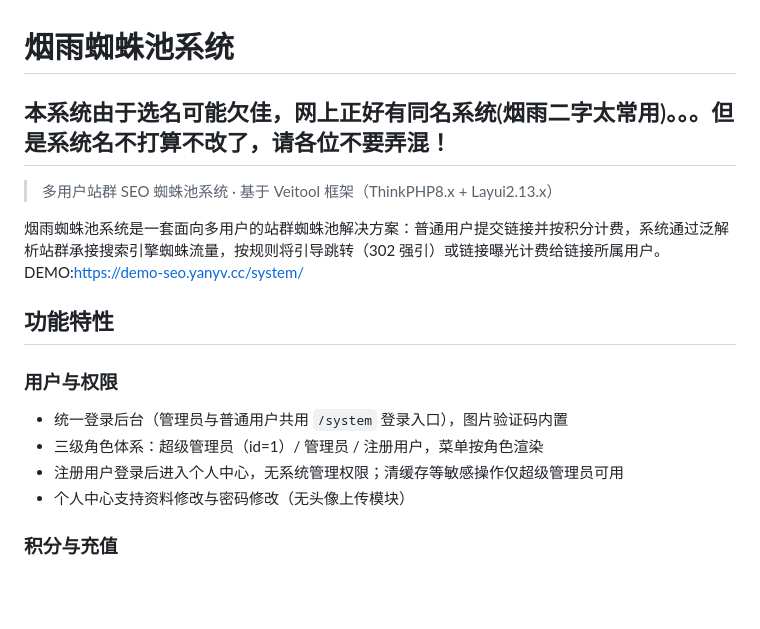
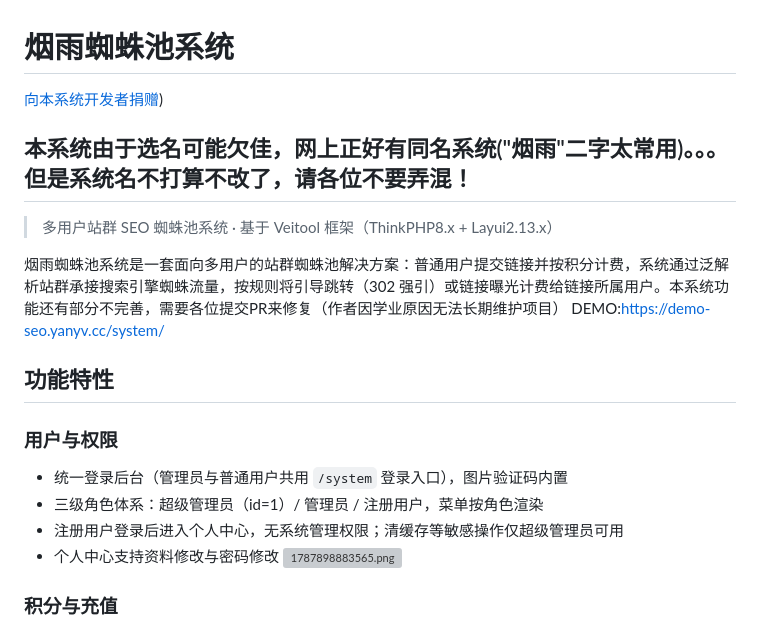
Before and after one commit to imgjx/yanyv-seo, a Markdown page: README.md, the part around one of its changes. Rendered like a GitHub page; blank space fills up the shorter version; grey boxes are pictures that could not be loaded.

Commit message:
Revise README for clarity and donation information
Updated README to clarify system name and added donation link.

```diff
--- a/README.md
+++ b/README.md
@@ -1,10 +1,12 @@
 # 烟雨蜘蛛池系统
 
-## 本系统由于选名可能欠佳，网上正好有同名系统(烟雨二字太常用)。。。但是系统名不打算不改了，请各位不要弄混！
+[向本系统开发者捐赠](https://afdian.com/@awaone))
+
+## 本系统由于选名可能欠佳，网上正好有同名系统("烟雨"二字太常用)。。。但是系统名不打算不改了，请各位不要弄混！
 
 > 多用户站群 SEO 蜘蛛池系统 · 基于 Veitool 框架（ThinkPHP8.x + Layui2.13.x）
 
-烟雨蜘蛛池系统是一套面向多用户的站群蜘蛛池解决方案：普通用户提交链接并按积分计费，系统通过泛解析站群承接搜索引擎蜘蛛流量，按规则将引导跳转（302 强引）或链接曝光计费给链接所属用户。
+烟雨蜘蛛池系统是一套面向多用户的站群蜘蛛池解决方案：普通用户提交链接并按积分计费，系统通过泛解析站群承接搜索引擎蜘蛛流量，按规则将引导跳转（302 强引）或链接曝光计费给链接所属用户。本系统功能还有部分不完善，需要各位提交PR来修复（作者因学业原因无法长期维护项目）
 DEMO:[https://demo-seo.yanyv.cc/system/](https://demo-seo.yanyv.cc/system/)
 ## 功能特性
 
@@ -12,7 +14,8 @@ DEMO:[https://demo-seo.yanyv.cc/system/](https://demo-seo.yanyv.cc/system/)
 - 统一登录后台（管理员与普通用户共用 `/system` 登录入口），图片验证码内置
 - 三级角色体系：超级管理员（id=1）/ 管理员 / 注册用户，菜单按角色渲染
 - 注册用户登录后进入个人中心，无系统管理权限；清缓存等敏感操作仅超级管理员可用
-- 个人中心支持资料修改与密码修改（无头像上传模块）
+- 个人中心支持资料修改与密码修改
+![1787898883565.png](https://free.picui.cn/free/12662/2026/08/28/6a912c0729c6c.png)
 
 ### 积分与充值
 - 积分体系：1 元 = 100 积分（比例可配置）
```
Also changed, not shown: other parts of README.md (+4 -0 lines).
